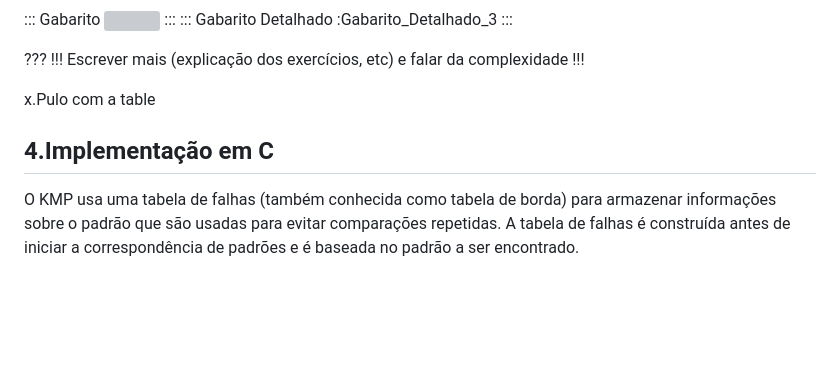
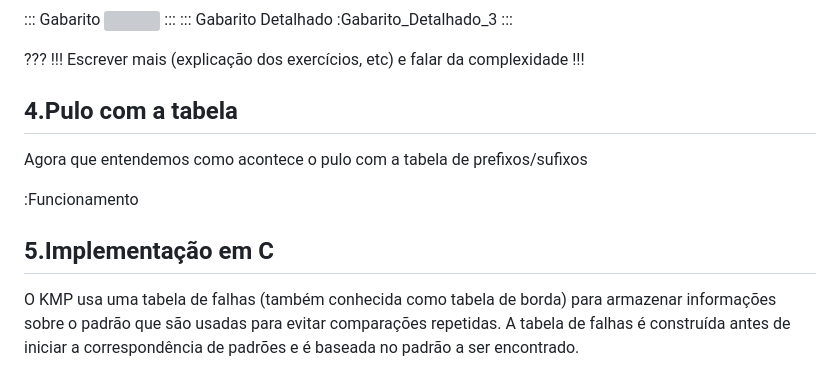
Before and after one commit to andrebrito16/kmp-algorithm, a Markdown page: src/index.md, the part around the change. Rendered like a GitHub page; blank space fills up the shorter version; grey boxes are pictures that could not be loaded.

Commit message:
adicionando a tabela no index

```diff
--- a/src/index.md
+++ b/src/index.md
@@ -140,9 +140,14 @@ Construa a tabela de prefixos e sufixos para:
 Escrever mais (explicação dos exercícios, etc) e falar da complexidade
 !!!
 
-x.Pulo com a table
+4.Pulo com a tabela
+--------
 
-4.Implementação em C
+Agora que entendemos como acontece o pulo com a tabela de prefixos/sufixos
+
+:Funcionamento
+
+5.Implementação em C
 -------
 
 O KMP usa uma tabela de falhas (também conhecida como tabela de borda) para armazenar informações sobre o padrão que são usadas para evitar comparações repetidas. A tabela de falhas é construída antes de iniciar a correspondência de padrões e é baseada no padrão a ser encontrado.
```
